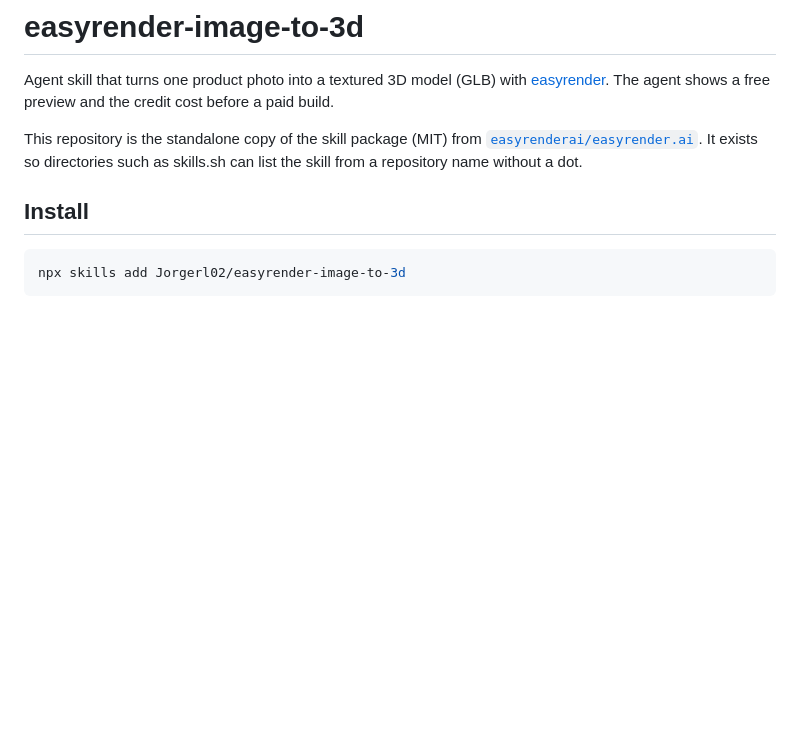
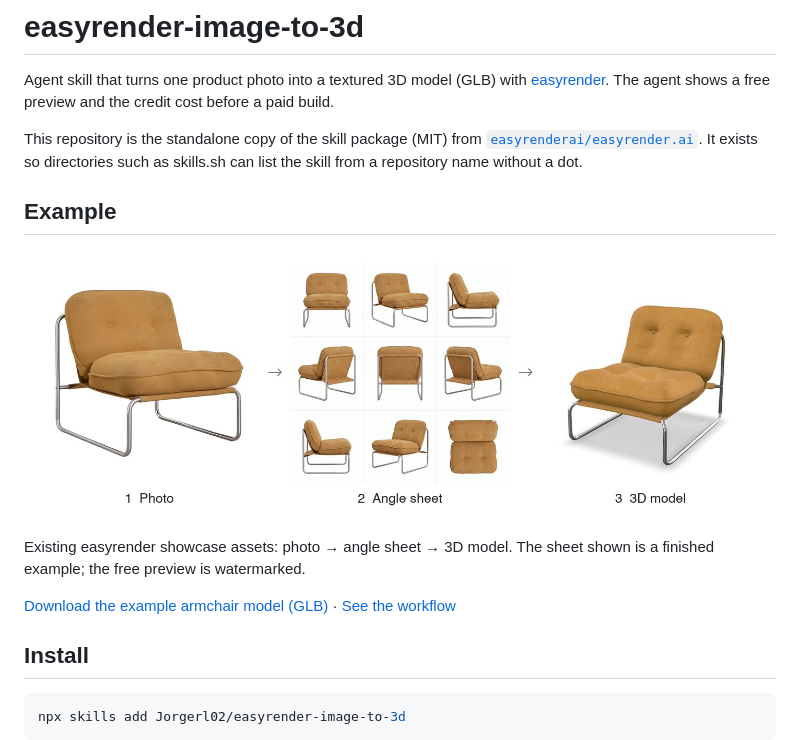
Before and after one commit to easyrenderai/easyrender-image-to-3d, a Markdown page: README.md, the part around the change. Rendered like a GitHub page; pictures changed too: assets/photo-to-3d.jpg (added); blank space fills up the shorter version.

Commit message:
docs: show easyrender process and downloadable example

```diff
--- a/README.md
+++ b/README.md
@@ -3,6 +3,14 @@
 Agent skill that turns one product photo into a textured 3D model (GLB) with [easyrender](https://easyrender.ai). The agent shows a free preview and the credit cost before a paid build.
 
 This repository is the standalone copy of the skill package (MIT) from [`easyrenderai/easyrender.ai`](https://github.com/easyrenderai/easyrender.ai/tree/main/skills/easyrender-image-to-3d). It exists so directories such as skills.sh can list the skill from a repository name without a dot.
+
+## Example
+
+![easyrender process: source photo, angle sheet, then textured 3D model](assets/photo-to-3d.jpg)
+
+Existing easyrender showcase assets: photo → angle sheet → 3D model. The sheet shown is a finished example; the free preview is watermarked.
+
+[Download the example armchair model (GLB)](https://easyrender.ai/showcase/armchair.glb?v=2) · [See the workflow](https://easyrender.ai/mcp)
 
 ## Install
 
```
